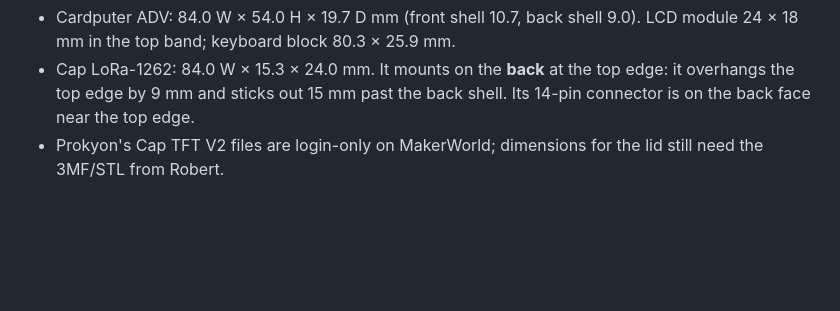
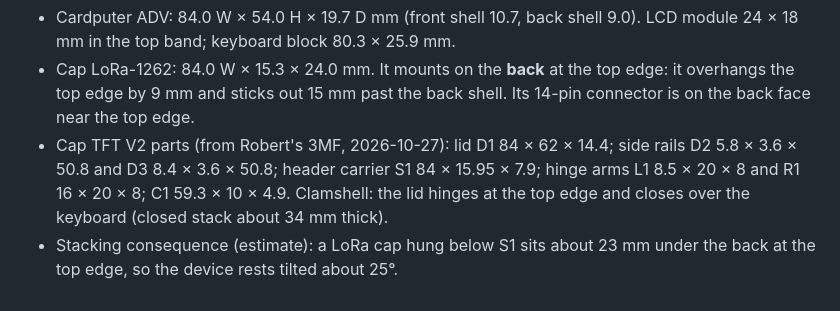
Before and after one commit to Xorbret/Xorbret, a Markdown page: mitamaos/outline.md, the part around the change. GitHub-like rendering; blank space fills up the shorter version.

Commit message:
Outline §22: Cap TFT V2 part dimensions and LoRa-stack tilt estimate
Co-Authored-By: Claude Opus 5.5 <noreply@anthropic.com>
Claude-Session: https://claude.ai/code/session_01BkynEbp2h8EmrkC2uqeFXv

```diff
--- a/mitamaos/outline.md
+++ b/mitamaos/outline.md
@@ -1454,5 +1454,10 @@ through the case.
 - Cap LoRa-1262: 84.0 W × 15.3 × 24.0 mm. It mounts on the **back** at the top
   edge: it overhangs the top edge by 9 mm and sticks out 15 mm past the back
   shell. Its 14-pin connector is on the back face near the top edge.
-- Prokyon's Cap TFT V2 files are login-only on MakerWorld; dimensions for the
-  lid still need the 3MF/STL from Robert.
+- Cap TFT V2 parts (from Robert's 3MF, 2026-10-27): lid D1 84 × 62 × 14.4;
+  side rails D2 5.8 × 3.6 × 50.8 and D3 8.4 × 3.6 × 50.8; header carrier S1
+  84 × 15.95 × 7.9; hinge arms L1 8.5 × 20 × 8 and R1 16 × 20 × 8; C1
+  59.3 × 10 × 4.9. Clamshell: the lid hinges at the top edge and closes over
+  the keyboard (closed stack about 34 mm thick).
+- Stacking consequence (estimate): a LoRa cap hung below S1 sits about 23 mm
+  under the back at the top edge, so the device rests tilted about 25°.
```
